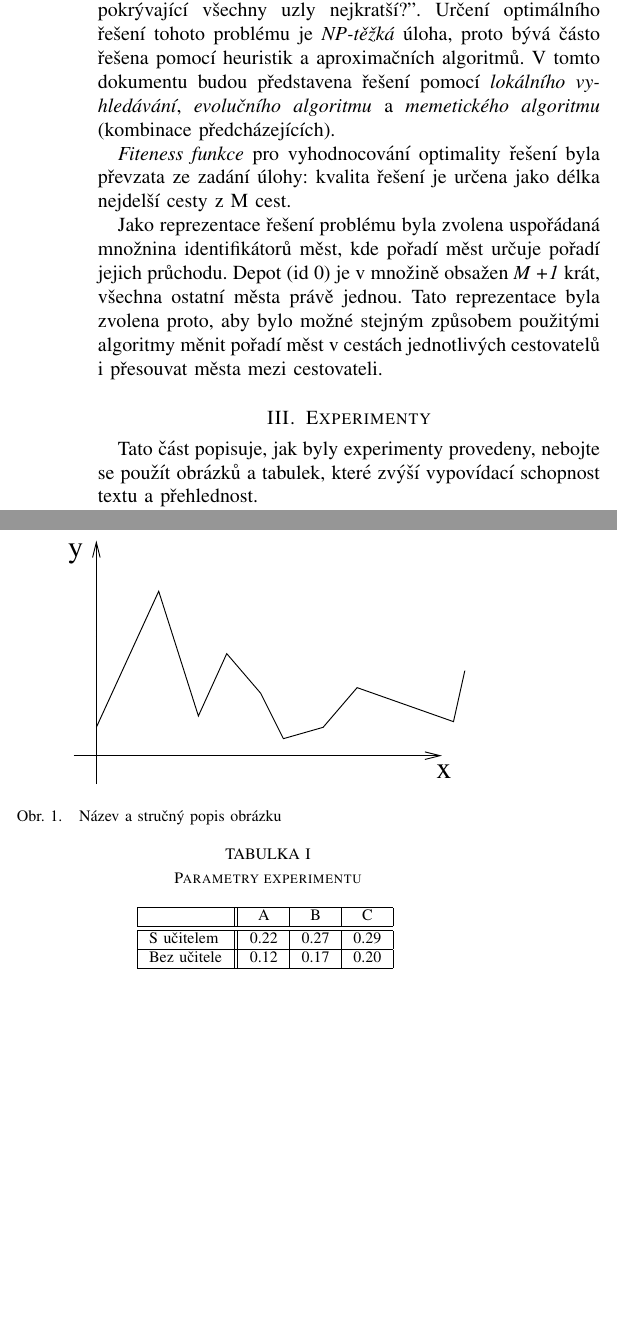
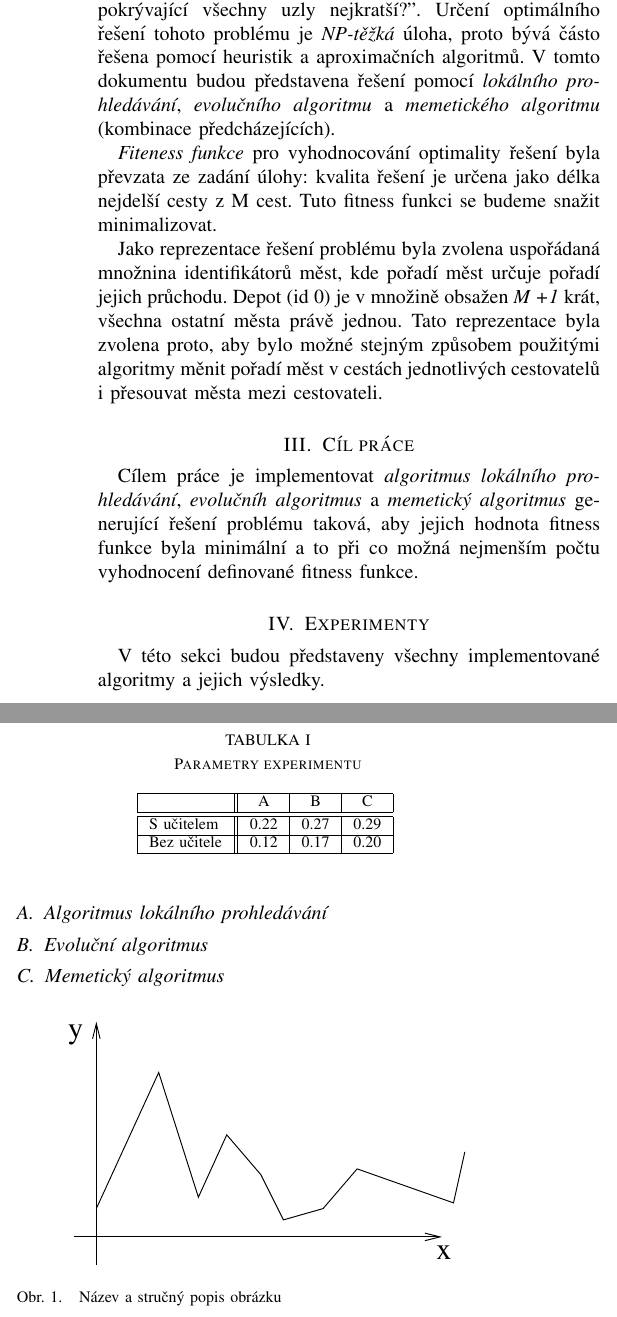
Before and after one commit to jakub-moravec/a0m33eoa-vehicle-routing-local-search, a LaTeX paper (report/bia_report.tex): two parts of the columns of the page before the commit and two parts of the columns of page 1 of 2 after it, joined at a grey line, cut so that both start at the same text, the shorter picture padded with empty space. Compiled offline with pdfLaTeX.

Commit message:
init report

```diff
--- a/report/bia_report.tex
+++ b/report/bia_report.tex
@@ -25,23 +25,48 @@ shrnuje dosažené výsledky.
 Úkolem je vyřešit úlohu TSP s několika cestujícími pomocí evolučního algoritmu. Na vstupu je úplný neorientovaný graf o \textit{N} uzlech. Cílem je nalézt takovou množinu cest pro \textit{M} cestujících, které všechny vychází z počátečního uzlu (depotu) a zase v něm končí, všechny uzly (kromě depotu) jsou navštíveny právě jednou a délka nejdelší cesty je minimální. Žádná z cest nesmí mít nulovou délku.
 
 \section{Úvod}
-Úloha TSP s několika cestujícími známá také jako \textbf{VRP} (\textit{Vehicle routing problem}) je kombinatorická optimalizační úloha odpovídající otázku "Jaké je optimální uspořádání hran pro několik cestujicích tak, aby byly výsledné cesty pokrývající všechny uzly nejkratší?". Určení optimálního řešení tohoto problému je \textit{NP-těžká} úloha, proto bývá částo řešena pomocí heuristik a aproximačních algoritmů. V tomto dokumentu budou představena řešení pomocí \textit{lokálního vyhledávání}, \textit{evolučního algoritmu} a \textit{memetického algoritmu} (kombinace předcházejících).
+Úloha TSP s několika cestujícími známá také jako \textbf{VRP} (\textit{Vehicle routing problem}) je kombinatorická optimalizační úloha odpovídající otázku "Jaké je optimální uspořádání hran pro několik cestujicích tak, aby byly výsledné cesty pokrývající všechny uzly nejkratší?". Určení optimálního řešení tohoto problému je \textit{NP-těžká} úloha, proto bývá částo řešena pomocí heuristik a aproximačních algoritmů. V tomto dokumentu budou představena řešení pomocí \textit{lokálního prohledávání}, \textit{evolučního algoritmu} a \textit{memetického algoritmu} (kombinace předcházejících).
 
 % fitness fce
-\textit{Fiteness funkce} pro vyhodnocování optimality řešení byla převzata ze zadání úlohy: kvalita řešení je určena jako délka nejdelší cesty z M cest.
+\textit{Fiteness funkce} pro vyhodnocování optimality řešení byla převzata ze zadání úlohy: kvalita řešení je určena jako délka nejdelší cesty z M cest. Tuto fitness funkci se budeme snažit minimalizovat.
 
 % reprezentace
 Jako reprezentace řešení problému byla zvolena uspořádaná množnina identifikátorů měst, kde pořadí měst určuje pořadí jejich průchodu. Depot (id 0) je v množině obsažen \textit{M +1} krát, všechna ostatní města právě jednou. Tato reprezentace byla zvolena proto, aby bylo možné stejným způsobem použitými algoritmy měnit pořadí měst v cestách jednotlivých cestovatelů i přesouvat města mezi cestovateli.
 
-%%%%
-% TODO really?
-%\section{Cíl práce}
-%Naučte se formulovat cíl práce, zde podrobně rozeberte zadání, v závěru pak zhodnotíte, zdali
-%bylo cíle dosaženo.
+\section{Cíl práce}
+Cílem práce je implementovat \textit{algoritmus lokálního prohledávání}, \textit{evolučníh algoritmus} a \textit{memetický algoritmus} generující řešení problému taková, aby jejich hodnota fitness funkce byla minimální a to při co možná nejmenším počtu vyhodnocení definované fitness funkce.
 
+%TODO
 \section{Experimenty}
-Tato část popisuje, jak byly experimenty provedeny, nebojte se použít obrázků a tabulek, které
-zvýší vypovídací schopnost textu a přehlednost.
+V této sekci budou představeny všechny implementované algoritmy a jejich výsledky.
+
+%TODO basic pseudocode
+
+%TODO společné prvky
+% turnajová selekce
+%
+
+\subsection{Algoritmus lokálního prohledávání}
+% mutace?
+% crossover?
+
+\subsection{Evoluční algoritmus}
+% selection crossover
+% simple mutace
+
+\subsection{Memetický algoritmus}
+% upravená mutace
+% selection crossover
+% dva local search - picking podle úspěšnosti
+% local searche provádějí analýzu na základě modelu, nenavyšují počet vyhodnocení fitness
+
+% TODO tabulka s parametry - společné versus speciální pro jednotlivé přístupy
+
+% TODO grafy fitness dle počtu ohodnocení / epoch
+
+% TODO souhrnná tabulka
+
+% TODO obrázky nejhezčích řešení
 
 \begin{figure}[ht]
   \centering
```
Also changed, not shown: 3 other files.
